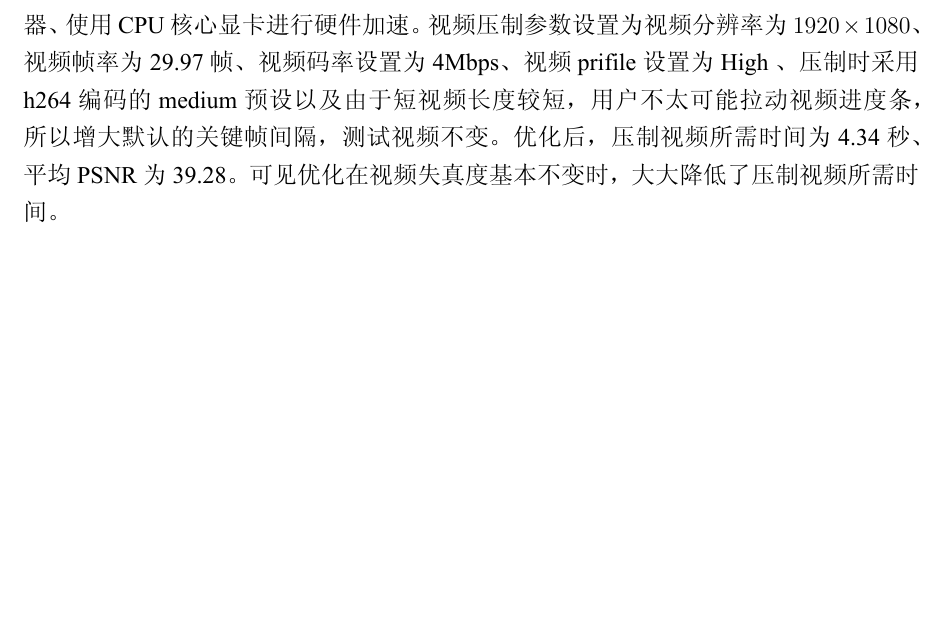
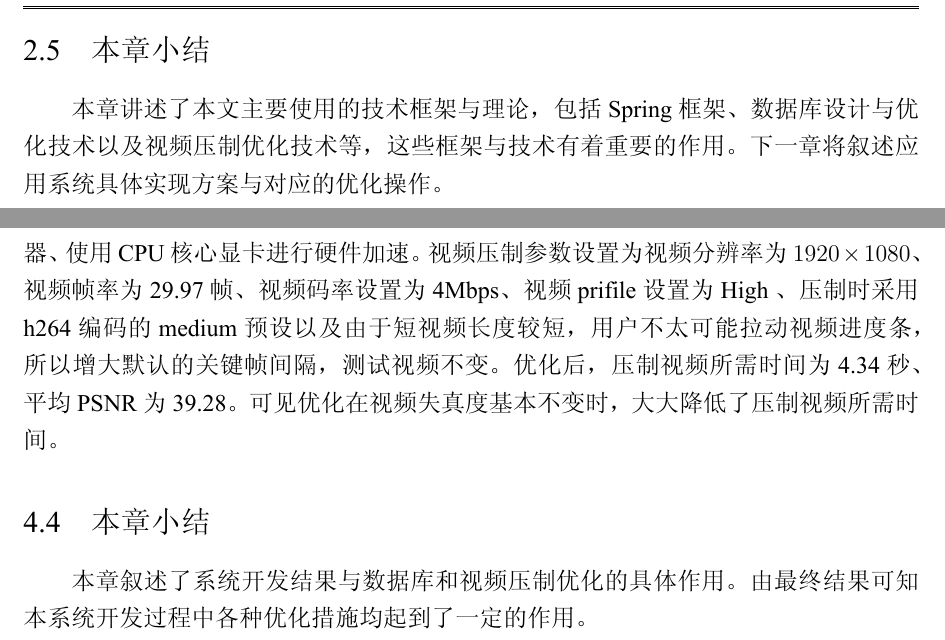
Before and after one commit to Suarezlin/GraduationProject, a LaTeX thesis (毕业论文/thesis.tex, which reads 毕业论文/pages/ch02-theory.tex, 毕业论文/pages/ch03-algorithm.tex, 毕业论文/pages/ch04-experiment.tex): part of page 31 of 59 before the commit and two parts of pages 21 and 32 of 36 after it, the two joined at a grey line, cut at the place of the change, the shorter picture padded with empty space. The pictures show the PDF file 毕业论文/thesis.pdf that the author committed with the source.

Commit message:
论文+++++

```diff
--- a/毕业论文/pages/ch02-theory.tex
+++ b/毕业论文/pages/ch02-theory.tex
@@ -364,3 +362,6 @@ PSNR_{dB} = \frac{10log_{10}(2^{n} - 1)^{2}}{MSE}
 \end{equation}
 
 其中 $MSE$ 为原始视频与编码后视频图像之间的均方误差，n 为每个像素的比特数。
+
+\section{本章小结}
+本章讲述了本文主要使用的技术框架与理论，包括 Spring 框架、数据库设计与优化技术以及视频压制优化技术等，这些框架与技术有着重要的作用。下一章将叙述应用系统具体实现方案与对应的优化操作。
--- a/毕业论文/pages/ch03-algorithm.tex
+++ b/毕业论文/pages/ch03-algorithm.tex
@@ -148,3 +146,6 @@ MySQL 优化是指通过各种方式调整 MySQL 或服务器以提升 MySQL 数
 短视频编码方面的优化主要为编码器选择、视频压制参数设置以及是否采用硬件加速等措施。FFmpeg 用于视频压制的编码其默认为 使用 CPU 进行编码的 X264 编码器，在优化时可以选用支持显卡硬件加速的编码器。通过设置视频压制参数可以改变压制视频的质量与压制时间，最后采用硬件加速即显卡参与视频压制可以显著地提高压制速度，但其缺陷为压制出视频画质略逊于 CPU 编码器。
 
 本文采用的优化措施为：选择支持硬件加速的视频编码器 h264\_videotoolbox、选择视频压制码率为 4Mbps、分辨率为 1920x1080、视频帧率为 29.97 帧、视频 profile 选择为 high、编码器预设选择 medium，这样压制出的视频再大小和画质上处于比较均衡的地位。最后使用 intel 核心显卡作为硬件加速显卡加速压制过程。
+
+\section{本章小结}
+本章叙述了项目在准备阶段和项目各部分优化细节。项目的准备阶段包括数据库的设计与实施、系统代码的编写以及短视频压缩编码的初步实现。优化细节包括数据库性能瓶颈分析与消除、数据库语句优化以及视频压制优化。下一章将叙述系统开发结果与优化情况。
--- a/毕业论文/pages/ch04-experiment.tex
+++ b/毕业论文/pages/ch04-experiment.tex
@@ -142,3 +142,6 @@ SQL 优化包括参数优化和具体查询优化两部分。
 
 \section{视频编码优化结果}
 优化前采用 x264 作为视频编码器，参数设置为视频分辨率为 $1920\times1080$、视频帧率为 29.97 帧以及视频码率设置为 4Mbps。测试视频为 $1920\times1080$ 分辨率、60 帧、时长 10秒的手机拍摄视频。优化前压制时间为 26.3 秒，压制后视频平均相对原视频失真即 平均PSNR 为 39.96。优化后，视频编码器采用支持硬件加速的 h264\_videotoolbox 编码器、使用 CPU 核心显卡进行硬件加速。视频压制参数设置为 视频分辨率为 $1920\times1080$、视频帧率为 29.97 帧、视频码率设置为 4Mbps、视频 prifile 设置为 High 、压制时采用 h264 编码的 medium 预设以及由于短视频长度较短，用户不太可能拉动视频进度条，所以增大默认的关键帧间隔，测试视频不变。优化后，压制视频所需时间为 4.34 秒、平均 PSNR 为 39.28。可见优化在视频失真度基本不变时，大大降低了压制视频所需时间。
+
+\section{本章小结}
+本章叙述了系统开发结果与数据库和视频压制优化的具体作用。由最终结果可知本系统开发过程中各种优化措施均起到了一定的作用。
```
Also changed, not shown: 毕业论文/pages/ch06-acknowledgements.tex (+1 -1 lines), 毕业论文/thesis.tex (+3 -3 lines), 毕业论文/xjtuthesis.cls (+1 -1 lines), 毕业论文/figures/认证.png (added), 毕业论文/thesis.pdf, 毕业论文/pages/ch02-theory.tex (2 more changed lines), 毕业论文/pages/ch03-algorithm.tex (2 more changed lines).
